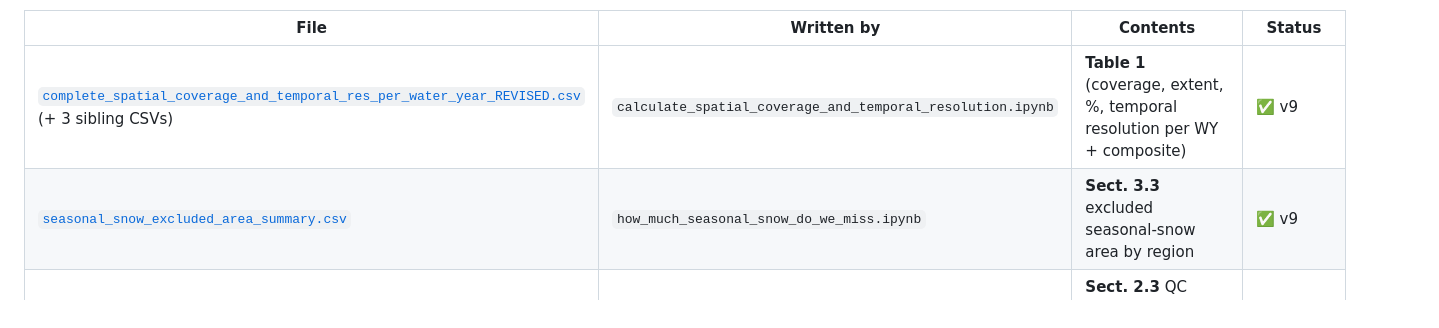
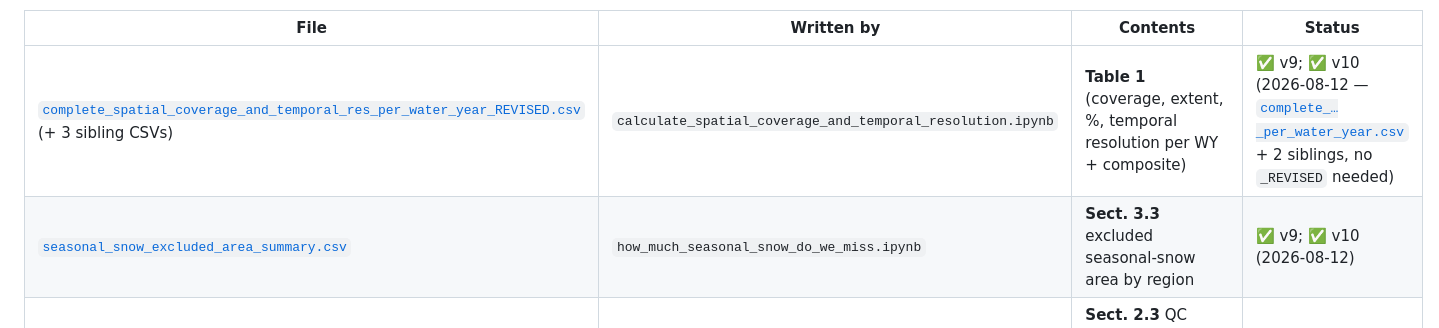
Before and after one commit to egagli/global_snowmelt_runoff_onset, a Markdown page: docs/results_and_figures.md, the part around one of its changes. Rendered like a GitHub page.

```diff
--- a/docs/results_and_figures.md
+++ b/docs/results_and_figures.md
@@ -47,8 +47,8 @@ Convention: every number quoted in the manuscript exists in a `results/` CSV wri
 
 | File | Written by | Contents | Status |
 | --- | --- | --- | --- |
-| [`complete_spatial_coverage_and_temporal_res_per_water_year_REVISED.csv`](../dataset_evaluation/calculate_spatial_coverage_and_temporal_resolution/results/v9/complete_spatial_coverage_and_temporal_res_per_water_year_REVISED.csv) (+ 3 sibling CSVs) | `calculate_spatial_coverage_and_temporal_resolution.ipynb` | **Table 1** (coverage, extent, %, temporal resolution per WY + composite) | ✅ v9 |
-| [`seasonal_snow_excluded_area_summary.csv`](../dataset_evaluation/calculate_spatial_coverage_and_temporal_resolution/results/v9/seasonal_snow_excluded_area_summary.csv) | `how_much_seasonal_snow_do_we_miss.ipynb` | **Sect. 3.3** excluded seasonal-snow area by region | ✅ v9 |
+| [`complete_spatial_coverage_and_temporal_res_per_water_year_REVISED.csv`](../dataset_evaluation/calculate_spatial_coverage_and_temporal_resolution/results/v9/complete_spatial_coverage_and_temporal_res_per_water_year_REVISED.csv) (+ 3 sibling CSVs) | `calculate_spatial_coverage_and_temporal_resolution.ipynb` | **Table 1** (coverage, extent, %, temporal resolution per WY + composite) | ✅ v9; ✅ v10 (2026-08-12 — [`complete_…_per_water_year.csv`](../dataset_evaluation/calculate_spatial_coverage_and_temporal_resolution/results/v10/complete_spatial_coverage_and_temporal_res_per_water_year.csv) + 2 siblings, no `_REVISED` needed) |
+| [`seasonal_snow_excluded_area_summary.csv`](../dataset_evaluation/calculate_spatial_coverage_and_temporal_resolution/results/v9/seasonal_snow_excluded_area_summary.csv) | `how_much_seasonal_snow_do_we_miss.ipynb` | **Sect. 3.3** excluded seasonal-snow area by region | ✅ v9; ✅ v10 (2026-08-12) |
 | [`qc_station_counts.csv`](../dataset_evaluation/compare_to_all_public_snow_pillows/results/v10/qc_station_counts.csv) | `1_create_snow_pillow_comparison_dataset.ipynb` | **Sect. 2.3** QC station/station-year counts: **10,566 station-years / 1,234 stations** | ✅ v10 (2026-08-10) |
 | [`pixelwise_binned_stats.csv`](../dataset_evaluation/compare_to_all_public_snow_pillows/results/v10/pixelwise_binned_stats.csv) | `2_compare_snow_pillows.ipynb` | **Fig. 4** binned median/MAD/count grids (basis of the Sect. 4.1 thresholds) | ✅ v10 (2026-08-10) |
 | [`evaluation_summary.csv`](../dataset_evaluation/compare_to_all_public_snow_pillows/results/v10/evaluation_summary.csv) | `3_evaluate_snow_pillows.ipynb` | **Abstract / Sect. 4.2** headline stats (combined; WUS/nonWUS rows dropped 2026-08-10) + full filter regime | ✅ v10 |
```
Also changed, not shown: other parts of docs/results_and_figures.md (+3 -3 lines).
